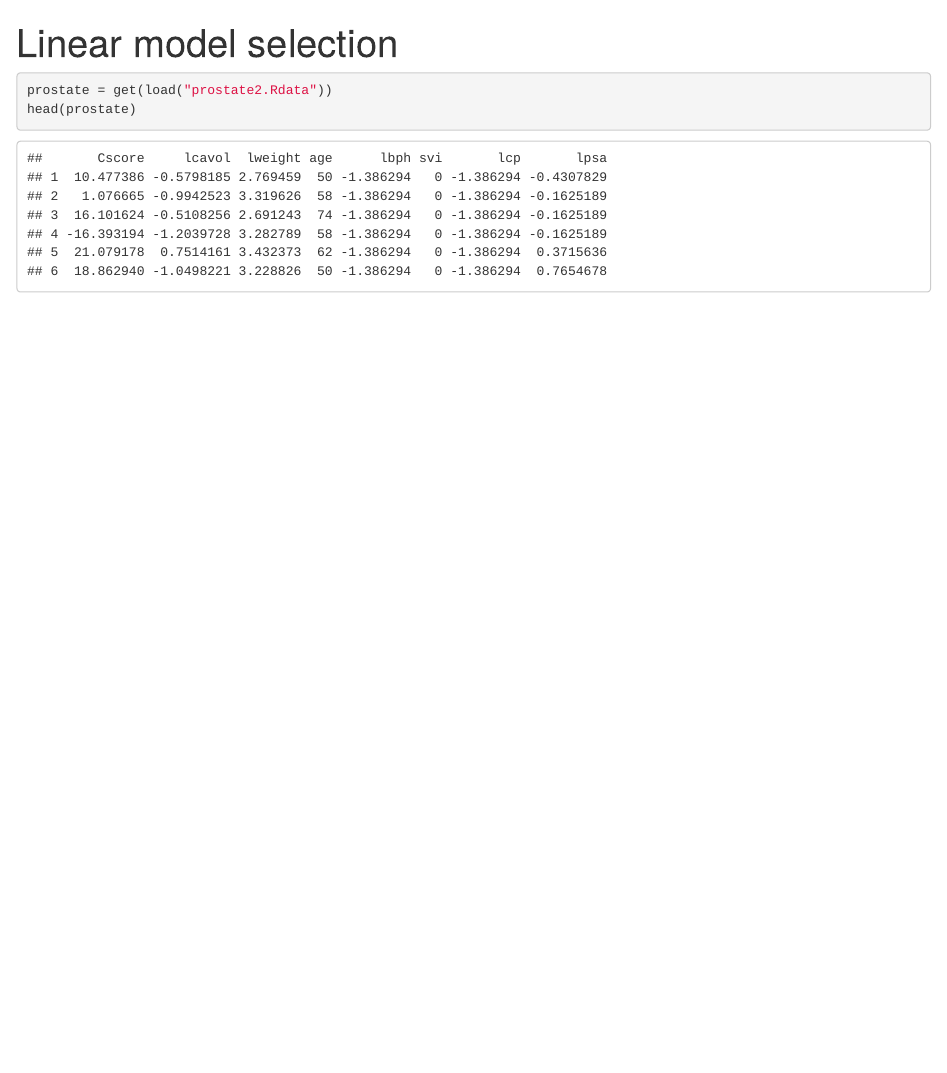
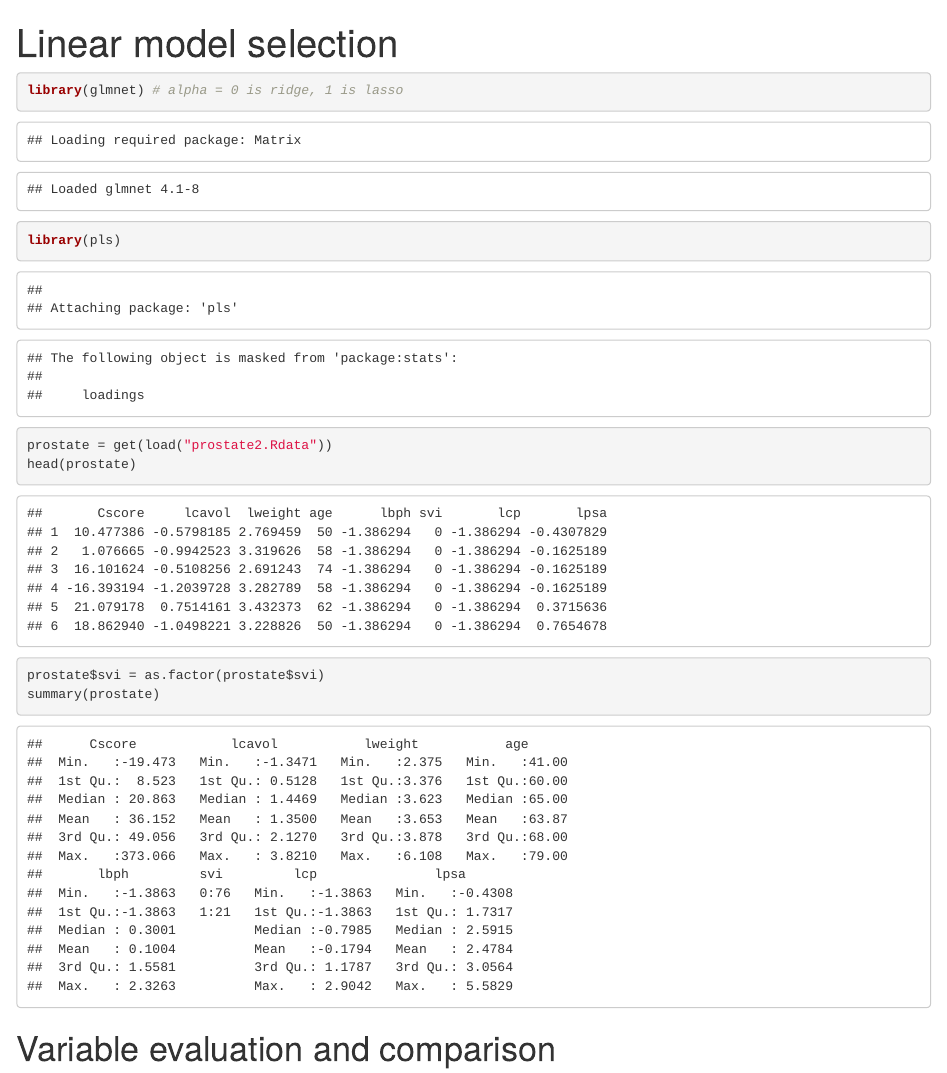
Before and after one commit to muscovitebob/LinearModelSelection, an R Markdown document (LinearModelSelection.Rmd): the page in a window 1100 px wide, from its top. Rendered offline with R 4.5, knitr and Pandoc, with nearby package versions.

Commit message:
exploration 1

````diff
--- a/LinearModelSelection.Rmd
+++ b/LinearModelSelection.Rmd
@@ -4,6 +4,12 @@ output: html_notebook
 ---
 
 ```{r}
+library(glmnet) # alpha = 0 is ridge, 1 is lasso
+library(pls)
 prostate = get(load("prostate2.Rdata"))
 head(prostate)
+prostate$svi = as.factor(prostate$svi)
+summary(prostate)
 ```
+
+# Variable evaluation and comparison
````
